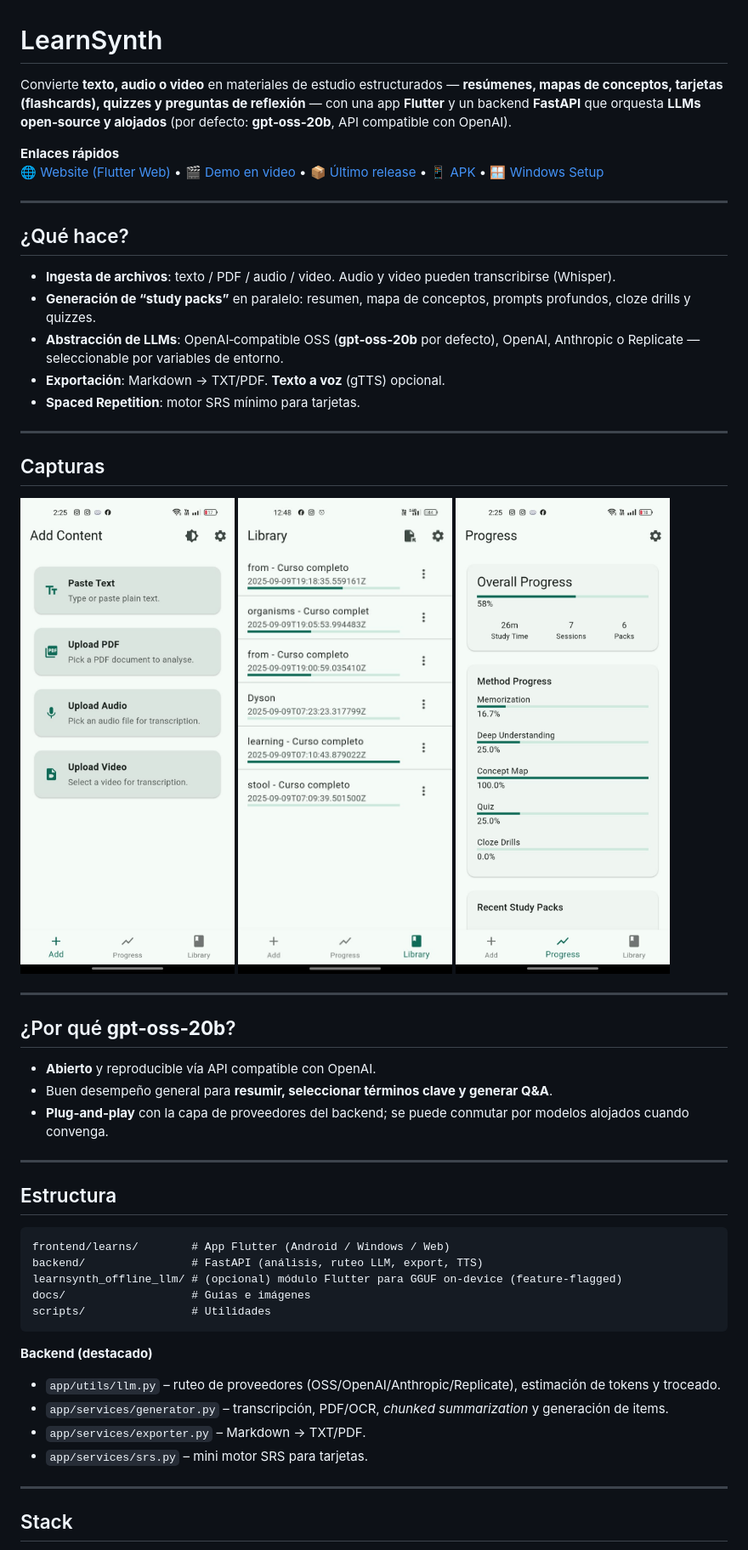
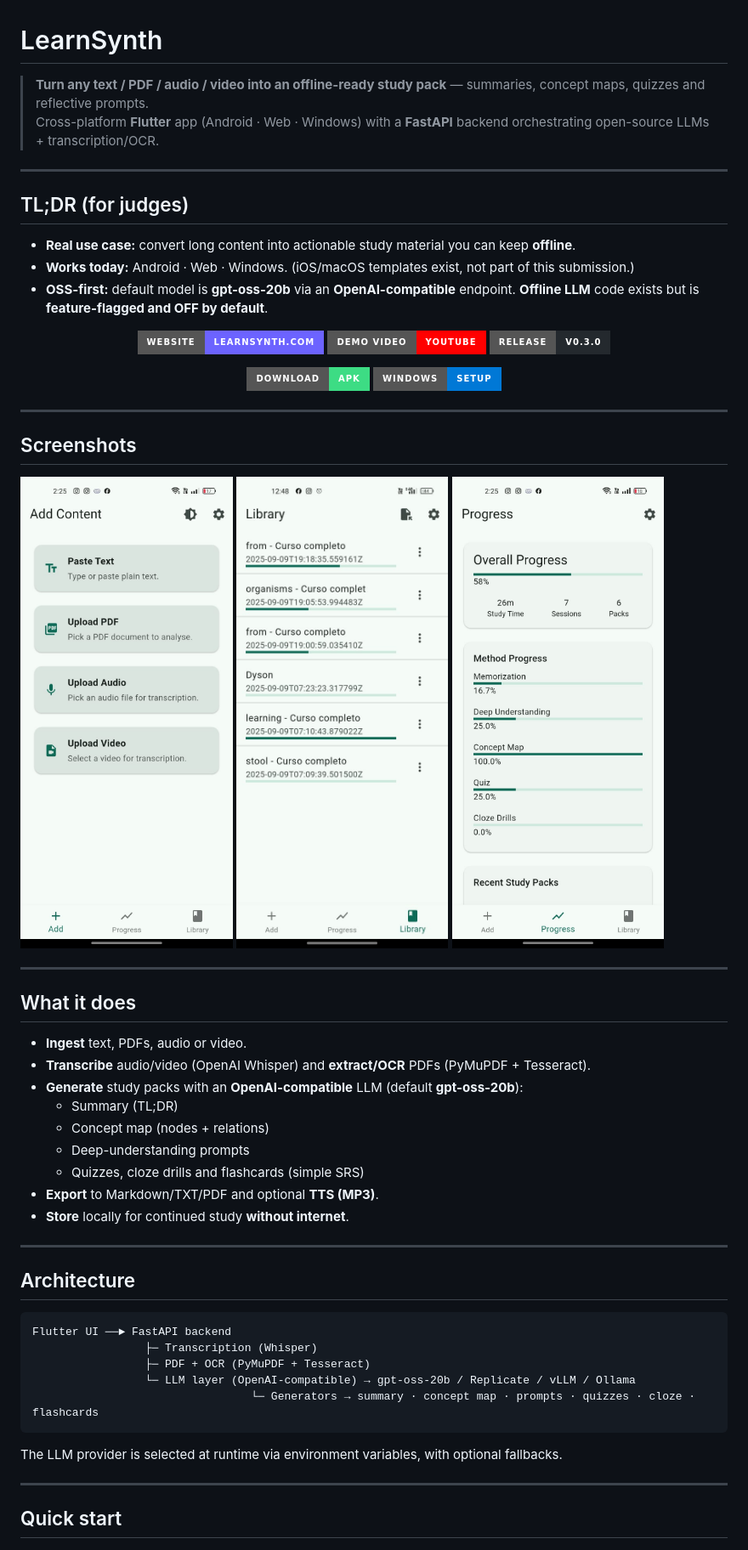
Before and after one commit to AlexPraxedes12/LearnSynth, a Markdown page: README.md, the part around the change printed below. Shown: that part at 85% size. Rendered like a GitHub page; badges without logos.

````diff
--- a/README.md
+++ b/README.md
@@ -1,53 +1,74 @@
 # LearnSynth
 
-Convierte **texto, audio o video** en materiales de estudio estructurados — **resúmenes, mapas de conceptos, tarjetas (flashcards), quizzes y preguntas de reflexión** — con una app **Flutter** y un backend **FastAPI** que orquesta **LLMs open‑source y alojados** (por defecto: **gpt‑oss‑20b**, API compatible con OpenAI).
-
-**Enlaces rápidos**
-[🌐 Website (Flutter Web)](https://learnsynth.com) • [🎬 Demo en video](https://youtu.be/tUp1egYCSEA) • [📦 Último release](https://github.com/AlexPraxedes12/LearnSynth/releases/tag/v0.3.0) • [📱 APK](https://github.com/AlexPraxedes12/LearnSynth/releases/download/v0.3.0/app-release.apk) • [🪟 Windows Setup](https://github.com/AlexPraxedes12/LearnSynth/releases/download/v0.3.0/LearnSynth-Setup-1.0.0.exe)
+> **Turn any text / PDF / audio / video into an offline-ready study pack** — summaries, concept maps, quizzes and reflective prompts.
+Cross-platform **Flutter** app (Android · Web · Windows) with a **FastAPI** backend orchestrating open-source LLMs + transcription/OCR.
 
 ---
 
-## ¿Qué hace?
+## TL;DR (for judges)
+- **Real use case:** convert long content into actionable study material you can keep **offline**.
+- **Works today:** Android · Web · Windows. (iOS/macOS templates exist, not part of this submission.)
+- **OSS-first:** default model is **gpt-oss-20b** via an **OpenAI-compatible** endpoint. **Offline LLM** code exists but is **feature-flagged and OFF by default**.
 
-- **Ingesta de archivos**: texto / PDF / audio / video. Audio y video pueden transcribirse (Whisper).
-- **Generación de “study packs”** en paralelo: resumen, mapa de conceptos, prompts profundos, cloze drills y quizzes.
-- **Abstracción de LLMs**: OpenAI‑compatible OSS (**gpt‑oss‑20b** por defecto), OpenAI, Anthropic o Replicate — seleccionable por variables de entorno.
-- **Exportación**: Markdown → TXT/PDF. **Texto a voz** (gTTS) opcional.
-- **Spaced Repetition**: motor SRS mínimo para tarjetas.
+<p align="center">
+  <a href="https://learnsynth.com">
+    <img alt="Website" src="https://img.shields.io/badge/Website-learnsynth.com-6C63FF?style=for-the-badge&logo=google-chrome&logoColor=white">
+  </a>
+  <a href="https://youtu.be/tUp1egYCSEA">
+    <img alt="Demo Video" src="https://img.shields.io/badge/Demo%20Video-YouTube-FF0000?style=for-the-badge&logo=youtube&logoColor=white">
+  </a>
+  <a href="https://github.com/AlexPraxedes12/LearnSynth/releases/tag/v0.3.0">
+    <img alt="Release v0.3.0" src="https://img.shields.io/badge/Release-v0.3.0-24292e?style=for-the-badge&logo=github&logoColor=white">
+  </a>
+</p>
+
+<p align="center">
+  <!-- APK (siempre al último release) -->
+  <a href="https://github.com/AlexPraxedes12/LearnSynth/releases/latest/download/app-release.apk">
+    <img alt="APK" src="https://img.shields.io/badge/Download-APK-3DDC84?style=for-the-badge&logo=android&logoColor=white">
+  </a>
+
+  <!-- Setup de Windows (ajusta el nombre si cambias la versión/archivo) -->
+  <a href="https://github.com/AlexPraxedes12/LearnSynth/releases/download/v0.3.0/LearnSynth-Setup-1.0.0.exe">
+    <img alt="Windows Setup" src="https://img.shields.io/badge/Windows-Setup-0078D6?style=for-the-badge&logo=windows&logoColor=white">
+  </a>
+</p>
 
 ---
 
-## Capturas
-
-<img src="docs/Add.jpg" width="260"> <img src="docs/Library.jpg" width="260"> <img src="docs/Progress.jpg" width="260">
+## Screenshots
+<p>
+  <img src="docs/Add.jpg" alt="Add content screen" width="30%"/>
+  <img src="docs/Library.jpg" alt="Library screen" width="30%"/>
+  <img src="docs/Progress.jpg" alt="Progress screen" width="30%"/>
+</p>
 
 ---
 
-## ¿Por qué **gpt‑oss‑20b**?
-
-- **Abierto** y reproducible vía API compatible con OpenAI.
-- Buen desempeño general para **resumir, seleccionar términos clave y generar Q&A**.
-- **Plug‑and‑play** con la capa de proveedores del backend; se puede conmutar por modelos alojados cuando convenga.
+## What it does
+- **Ingest** text, PDFs, audio or video.
+- **Transcribe** audio/video (OpenAI Whisper) and **extract/OCR** PDFs (PyMuPDF + Tesseract).
+- **Generate** study packs with an **OpenAI-compatible** LLM (default **gpt-oss-20b**):
+  - Summary (TL;DR)
+  - Concept map (nodes + relations)
+  - Deep-understanding prompts
+  - Quizzes, cloze drills and flashcards (simple SRS)
+- **Export** to Markdown/TXT/PDF and optional **TTS (MP3)**.
+- **Store** locally for continued study **without internet**.
 
 ---
 
-## Estructura
-
+## Architecture
 ```
-frontend/learns/        # App Flutter (Android / Windows / Web)
-backend/                # FastAPI (análisis, ruteo LLM, export, TTS)
-learnsynth_offline_llm/ # (opcional) módulo Flutter para GGUF on‑device (feature‑flagged)
-docs/                   # Guías e imágenes
-scripts/                # Utilidades
+Flutter UI ──► FastAPI backend
+                 ├─ Transcription (Whisper)
+                 ├─ PDF + OCR (PyMuPDF + Tesseract)
+                 └─ LLM layer (OpenAI-compatible) → gpt-oss-20b / Replicate / vLLM / Ollama
+                                 └─ Generators → summary · concept map · prompts · quizzes · cloze · flashcards
 ```
-
-**Backend (destacado)**
-- `app/utils/llm.py` – ruteo de proveedores (OSS/OpenAI/Anthropic/Replicate), estimación de tokens y troceado.
-- `app/services/generator.py` – transcripción, PDF/OCR, *chunked summarization* y generación de items.
-- `app/services/exporter.py` – Markdown → TXT/PDF.
-- `app/services/srs.py` – mini motor SRS para tarjetas.
+The LLM provider is selected at runtime via environment variables, with optional fallbacks.
 
 ---
 
-## Stack
+## Quick start
 
````
Also changed, not shown: other parts of README.md (+56 -90 lines).
